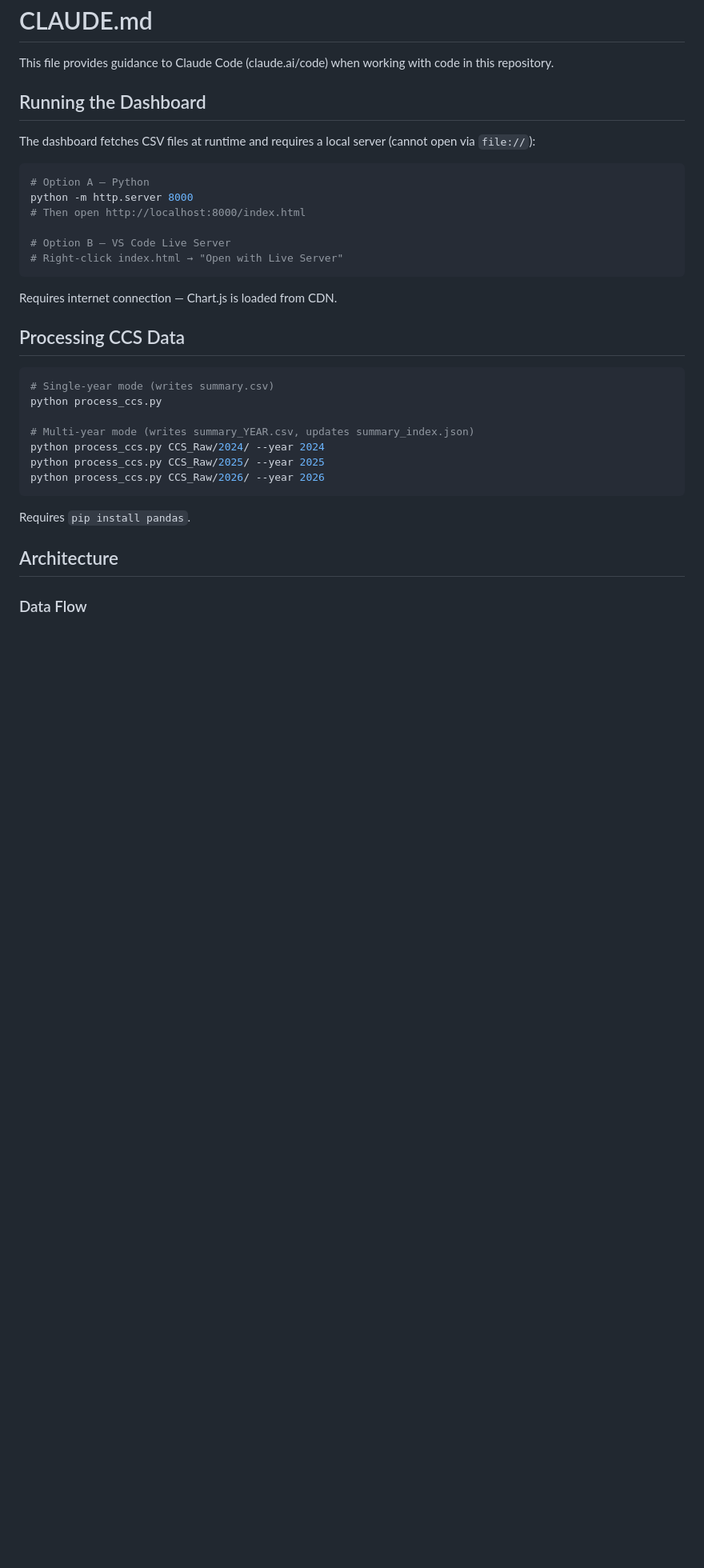
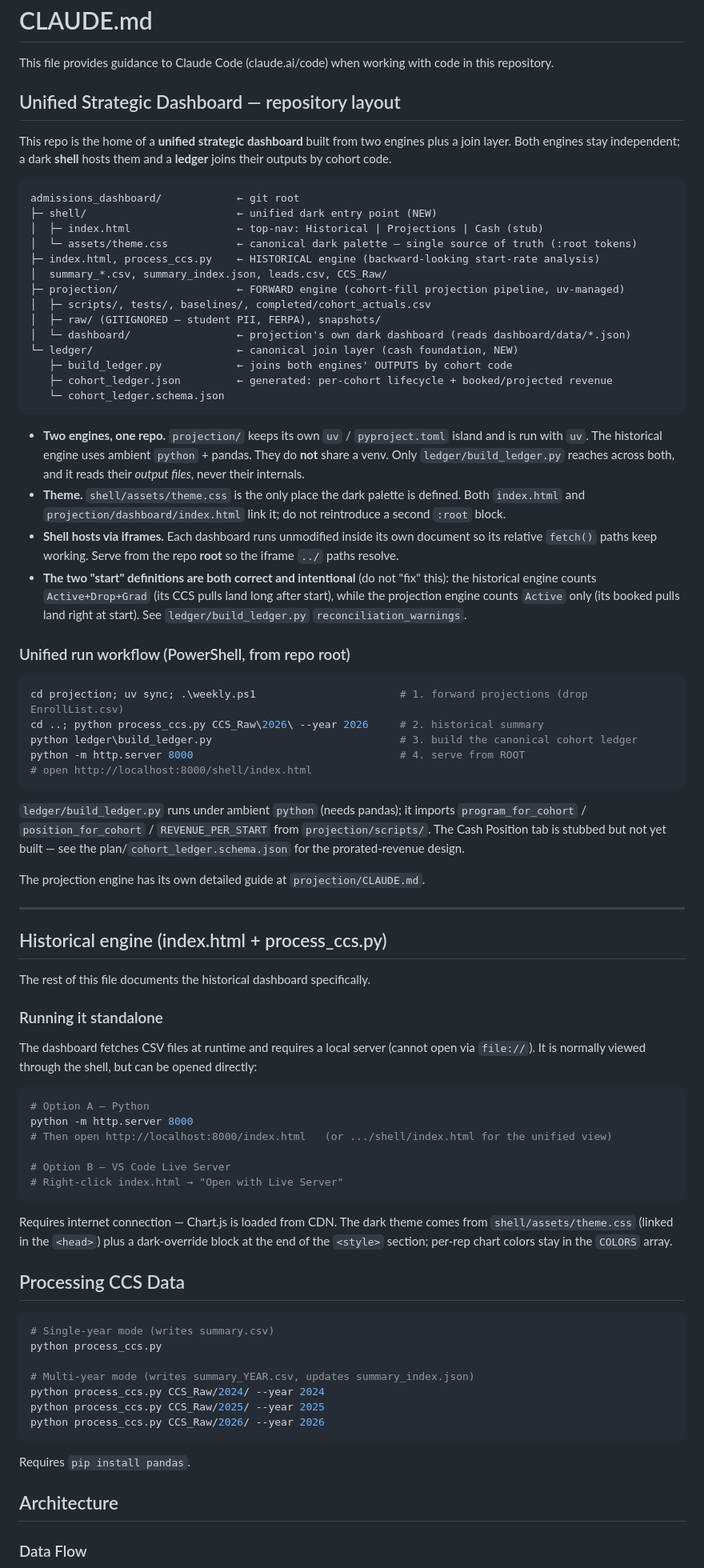
Before and after one commit to cwood1992/Admissions_Dashboard, a Markdown page: CLAUDE.md, the part around the change. Shown at 80% size. GitHub-like rendering; blank space fills up the shorter version.

Commit message:
Document the unified layout in root CLAUDE.md + README.md
Add a unified overview (shell/ + historical engine + projection/ + ledger/), the two-engines-one-repo model, the shared-theme single source of truth, and the run-from-root workflow. Frame the existing historical docs as one engine. Note the intentional two start definitions and the FERPA/raw PII boundary.

Co-Authored-By: Claude Opus 4.8 <noreply@anthropic.com>

````diff
--- a/CLAUDE.md
+++ b/CLAUDE.md
@@ -2,20 +2,66 @@
 
 This file provides guidance to Claude Code (claude.ai/code) when working with code in this repository.
 
-## Running the Dashboard
+## Unified Strategic Dashboard — repository layout
 
-The dashboard fetches CSV files at runtime and requires a local server (cannot open via `file://`):
+This repo is the home of a **unified strategic dashboard** built from two engines plus a join layer. Both engines stay independent; a dark **shell** hosts them and a **ledger** joins their outputs by cohort code.
+
+```
+admissions_dashboard/            ← git root
+├─ shell/                        ← unified dark entry point (NEW)
+│  ├─ index.html                 ← top-nav: Historical | Projections | Cash (stub)
+│  └─ assets/theme.css           ← canonical dark palette — single source of truth (:root tokens)
+├─ index.html, process_ccs.py    ← HISTORICAL engine (backward-looking start-rate analysis)
+│  summary_*.csv, summary_index.json, leads.csv, CCS_Raw/
+├─ projection/                   ← FORWARD engine (cohort-fill projection pipeline, uv-managed)
+│  ├─ scripts/, tests/, baselines/, completed/cohort_actuals.csv
+│  ├─ raw/ (GITIGNORED — student PII, FERPA), snapshots/
+│  └─ dashboard/                 ← projection's own dark dashboard (reads dashboard/data/*.json)
+└─ ledger/                       ← canonical join layer (cash foundation, NEW)
+   ├─ build_ledger.py            ← joins both engines' OUTPUTS by cohort code
+   ├─ cohort_ledger.json         ← generated: per-cohort lifecycle + booked/projected revenue
+   └─ cohort_ledger.schema.json
+```
+
+- **Two engines, one repo.** `projection/` keeps its own `uv` / `pyproject.toml` island and is run with `uv`. The historical engine uses ambient `python` + pandas. They do **not** share a venv. Only `ledger/build_ledger.py` reaches across both, and it reads their *output files*, never their internals.
+- **Theme.** `shell/assets/theme.css` is the only place the dark palette is defined. Both `index.html` and `projection/dashboard/index.html` link it; do not reintroduce a second `:root` block.
+- **Shell hosts via iframes.** Each dashboard runs unmodified inside its own document so its relative `fetch()` paths keep working. Serve from the repo **root** so the iframe `../` paths resolve.
+- **The two "start" definitions are both correct and intentional** (do not "fix" this): the historical engine counts `Active+Drop+Grad` (its CCS pulls land long after start), while the projection engine counts `Active` only (its booked pulls land right at start). See `ledger/build_ledger.py` `reconciliation_warnings`.
+
+### Unified run workflow (PowerShell, from repo root)
+
+```powershell
+cd projection; uv sync; .\weekly.ps1                       # 1. forward projections (drop EnrollList.csv)
+cd ..; python process_ccs.py CCS_Raw\2026\ --year 2026     # 2. historical summary
+python ledger\build_ledger.py                              # 3. build the canonical cohort ledger
+python -m http.server 8000                                 # 4. serve from ROOT
+# open http://localhost:8000/shell/index.html
+```
+
+`ledger/build_ledger.py` runs under ambient `python` (needs pandas); it imports `program_for_cohort` / `position_for_cohort` / `REVENUE_PER_START` from `projection/scripts/`. The Cash Position tab is stubbed but not yet built — see the plan/`cohort_ledger.schema.json` for the prorated-revenue design.
+
+The projection engine has its own detailed guide at `projection/CLAUDE.md`.
+
+---
+
+## Historical engine (index.html + process_ccs.py)
+
+The rest of this file documents the historical dashboard specifically.
+
+### Running it standalone
+
+The dashboard fetches CSV files at runtime and requires a local server (cannot open via `file://`). It is normally viewed through the shell, but can be opened directly:
 
 ```bash
 # Option A — Python
 python -m http.server 8000
-# Then open http://localhost:8000/index.html
+# Then open http://localhost:8000/index.html   (or .../shell/index.html for the unified view)
 
 # Option B — VS Code Live Server
 # Right-click index.html → "Open with Live Server"
 ```
 
-Requires internet connection — Chart.js is loaded from CDN.
+Requires internet connection — Chart.js is loaded from CDN. The dark theme comes from `shell/assets/theme.css` (linked in the `<head>`) plus a dark-override block at the end of the `<style>` section; per-rep chart colors stay in the `COLORS` array.
 
 ## Processing CCS Data
 
````
Also changed, not shown: README.md (+28 -1 lines).
